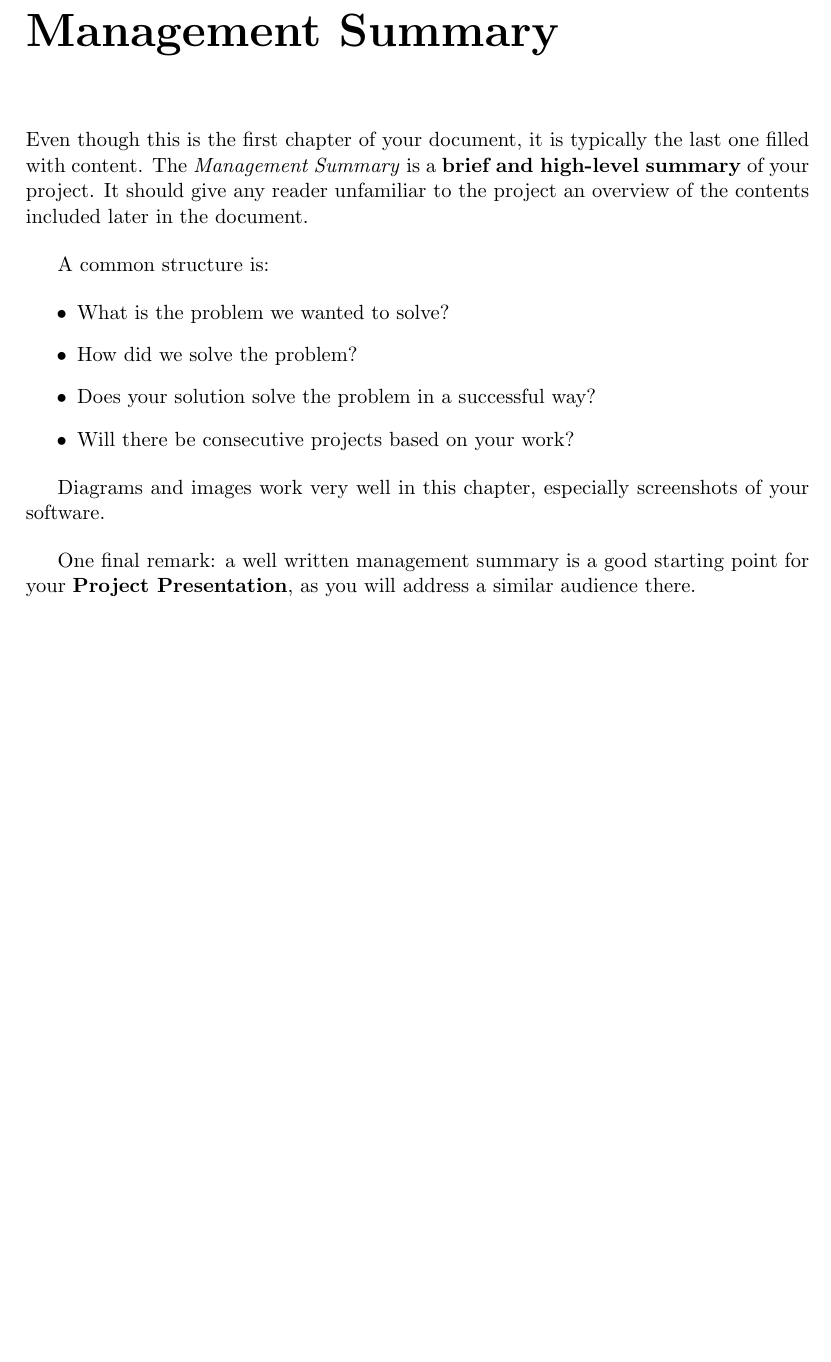
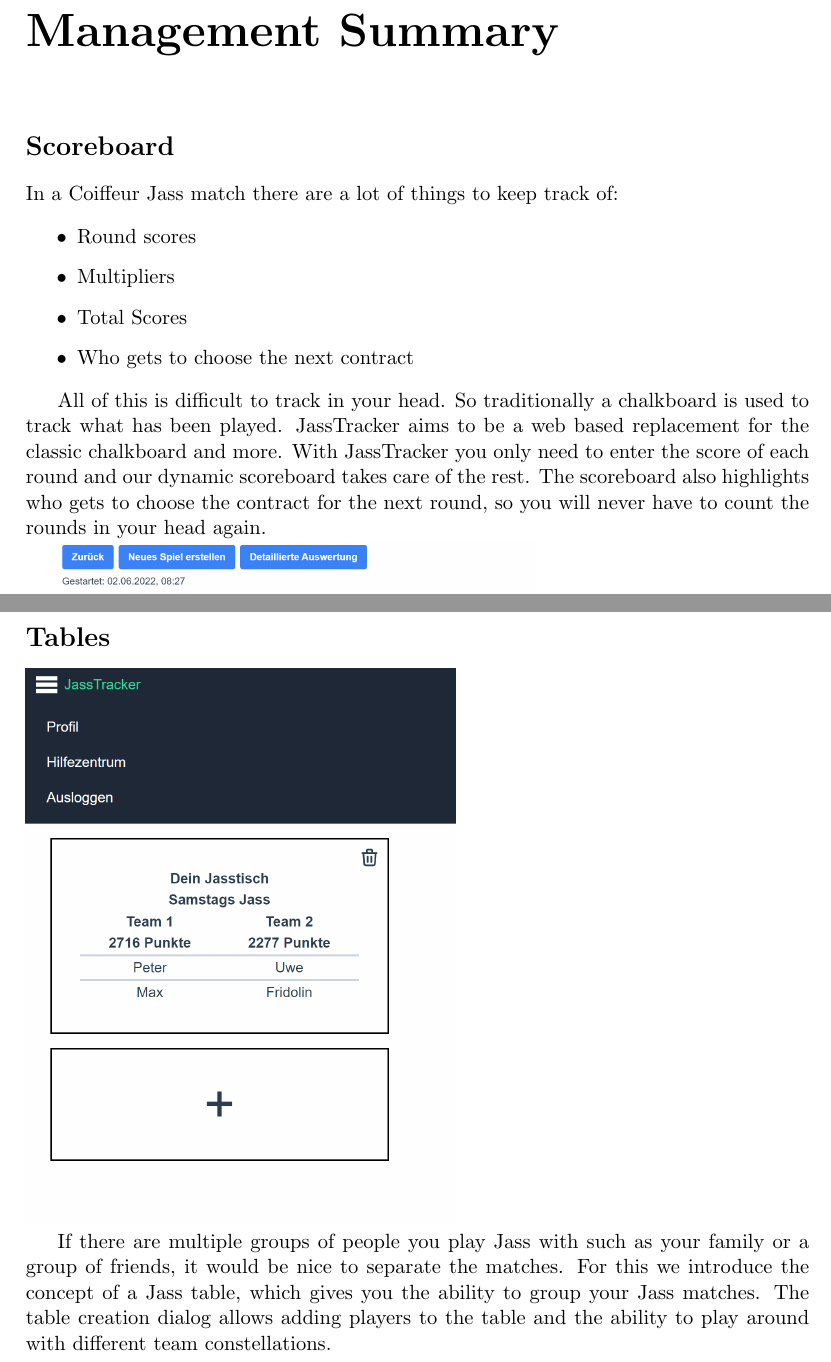
Before and after one commit to PascalHonegger/JassTracker, a LaTeX thesis (Documentation/src/main.tex, which reads Documentation/src/01_management-summary/management-summary.tex): part of page 8 of 72 before the commit and two parts of pages 8 and 9 of 75 after it, the two joined at a grey line, cut so that both start at the same text, the shorter picture padded with empty space. Compiled offline with pdfLaTeX; a LaTeX package or settings file that is missing is left out.

Commit message:
doc(management summary): add management summary

```diff
--- a/Documentation/src/01_management-summary/management-summary.tex
+++ b/Documentation/src/01_management-summary/management-summary.tex
@@ -1,21 +1,21 @@
 \chapter*{Management Summary}
 
-\instructions{
-    Even though this is the first chapter of your document, it is typically the last one filled with content. The \textit{Management Summary} is a \textbf{brief and high-level summary} of your project. It should give any reader unfamiliar to the project an overview of the contents included later in the document.
+\section*{Scoreboard}
+In a Coiffeur Jass match there are a lot of things to keep track of:
 
-    \bigskip
+\begin{itemize}
+    \item Round scores
+    \item Multipliers
+    \item Total Scores
+    \item Who gets to choose the next contract
+\end{itemize}
 
-    A common structure is:
+All of this is difficult to track in your head. So traditionally a chalkboard is used to track what has been played. JassTracker aims to be a web based replacement for the classic chalkboard and more. With JassTracker you only need to enter the score of each round and our dynamic scoreboard takes care of the rest. The scoreboard also highlights who gets to choose the contract for the next round, so you will never have to count the rounds in your head again.
 
-    \begin{itemize}
-        \item What is the problem we wanted to solve?
-        \item How did we solve the problem?
-        \item Does your solution solve the problem in a successful way?
-        \item Will there be consecutive projects based on your work?
-    \end{itemize}
+\includegraphics[height=0.4\textheight]{resources/screenshots/scoreboard}
 
-    Diagrams and images work very well in this chapter, especially screenshots of your software.
+\section*{Tables}
+\includegraphics[height=0.5\textheight]{resources/screenshots/tables}
 
-    \bigskip
+If there are multiple groups of people you play Jass with such as your family or a group of friends, it would be nice to separate the matches. For this we introduce the concept of a Jass table, which gives you the ability to group your Jass matches. The table creation dialog allows adding players to the table and the ability to play around with different team constellations.
 
-    One final remark: a well written management summary is a good starting point for your \textbf{Project Presentation}, as you will address a similar audience there.
```
Also changed, not shown: Documentation/src/resources/screenshots/scoreboard.png (added), Documentation/src/resources/screenshots/statistics.png (added), Documentation/src/resources/screenshots/table-creation.png (added), Documentation/src/resources/screenshots/tables.png (added), Documentation/src/01_management-summary/management-summary.tex (10 more changed lines).
